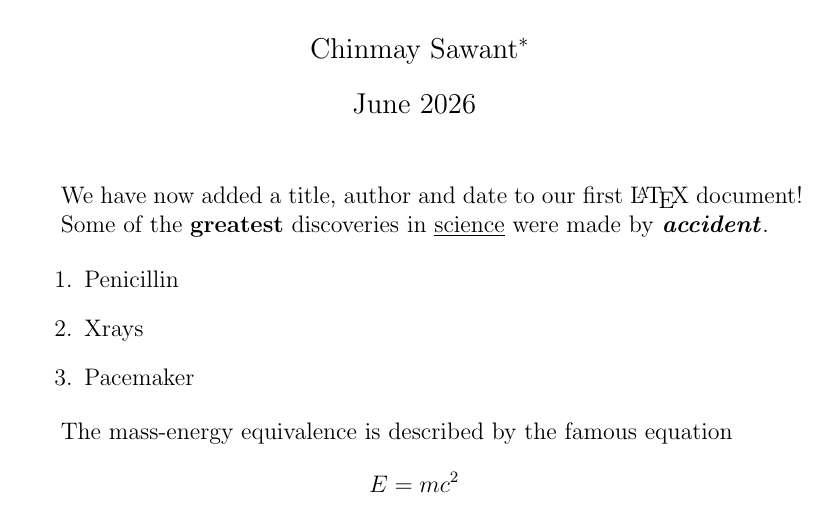
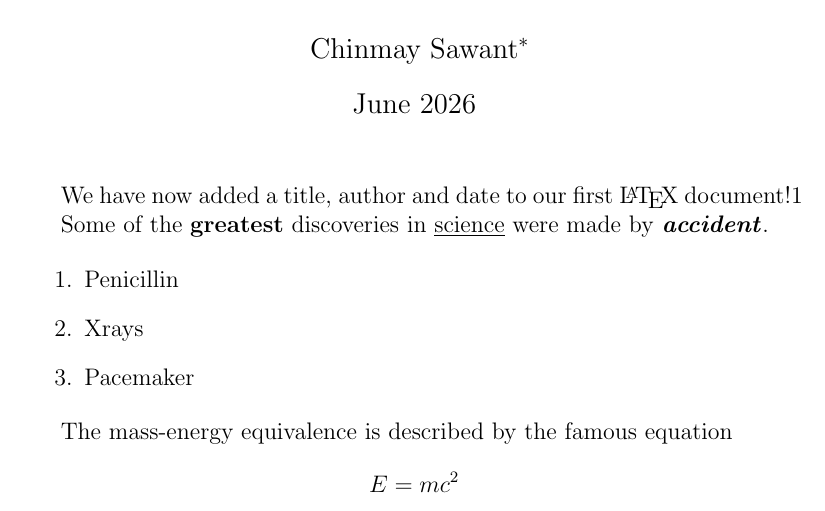
Before and after one commit to Chinmay-HS/LaTex-Documentation, a LaTeX document (document.tex): part of the page, cut so that both start at the same text. Compiled offline with pdfLaTeX.

Commit message:
updated files

```diff
--- a/document.tex
+++ b/document.tex
@@ -4,7 +4,7 @@
 \date{June 2026}
 \begin{document}
 	\maketitle
-	We have now added a title, author and date to our first \LaTeX{} document!
+	We have now added a title, author and date to our first \LaTeX{} document!1
 
 	Some of the \textbf{greatest}
 	discoveries in \underline{science}
```
Also changed, not shown: document.pdf, 2 other files.
